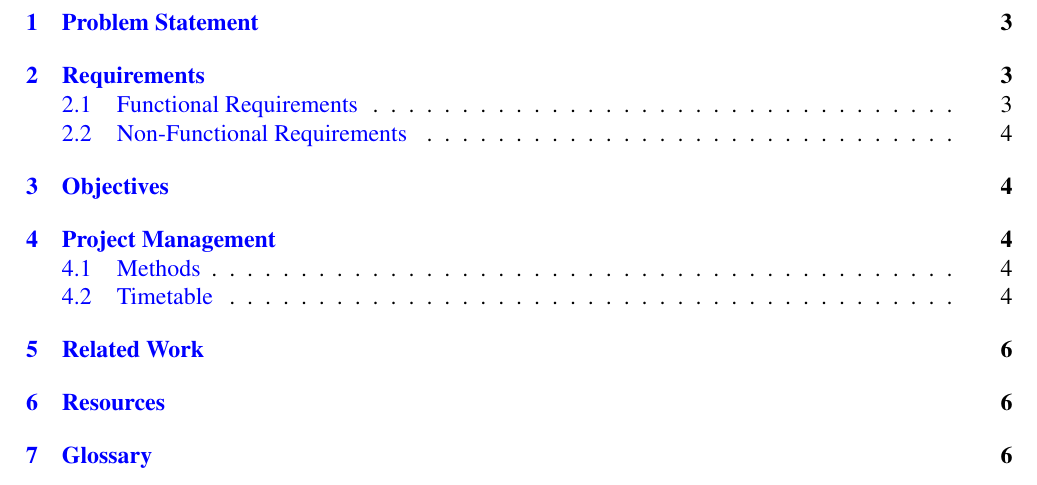
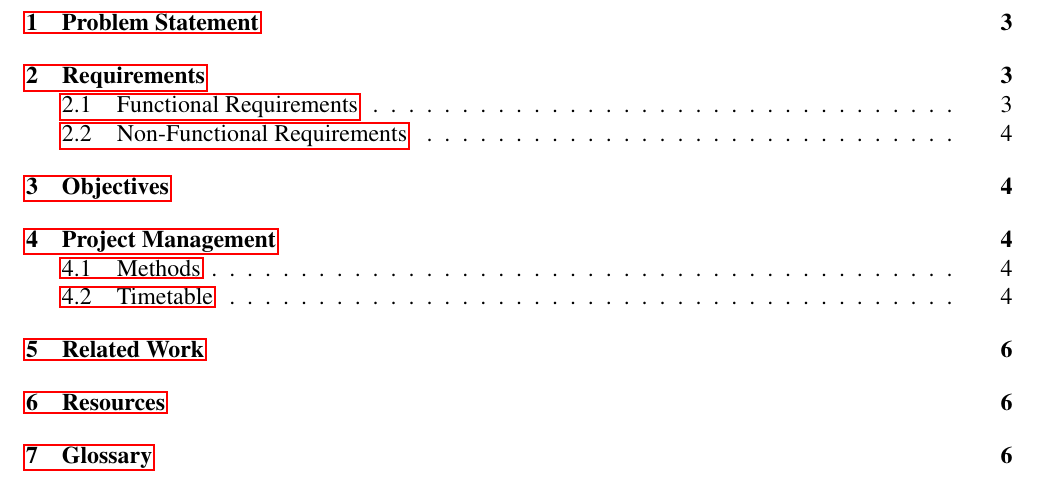
Before and after one commit to bmaximuml/CS351-Reports, a LaTeX document (specification.tex): part of page 2 of 7, cut so that both start at the same text. Compiled offline with pdfLaTeX.

Commit message:
Don't colour links

```diff
--- a/specification.tex
+++ b/specification.tex
@@ -20,6 +20,10 @@
 \usepackage{caption}
 \usepackage{lscape}
 \usepackage{enumitem}
+
+\hypersetup{
+    colorlinks = false
+}
 
 %% Section Numbering
 %\setcounter{secnumdepth}{0} % no sections will be numbered
```
